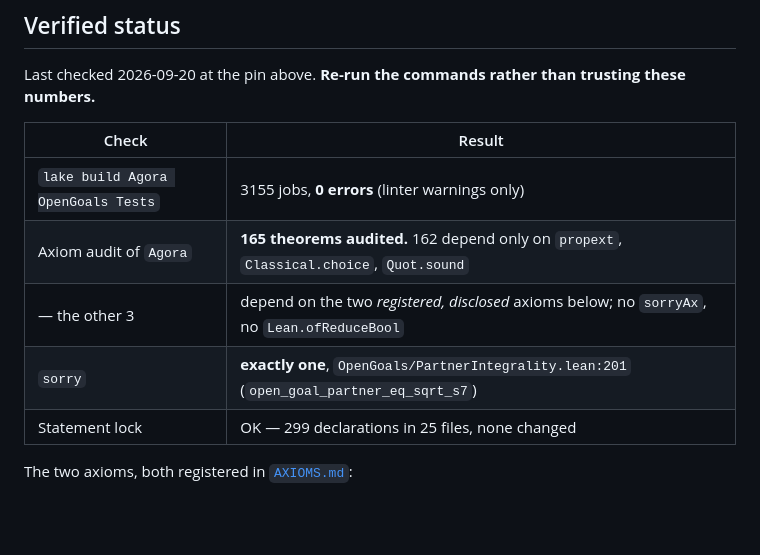
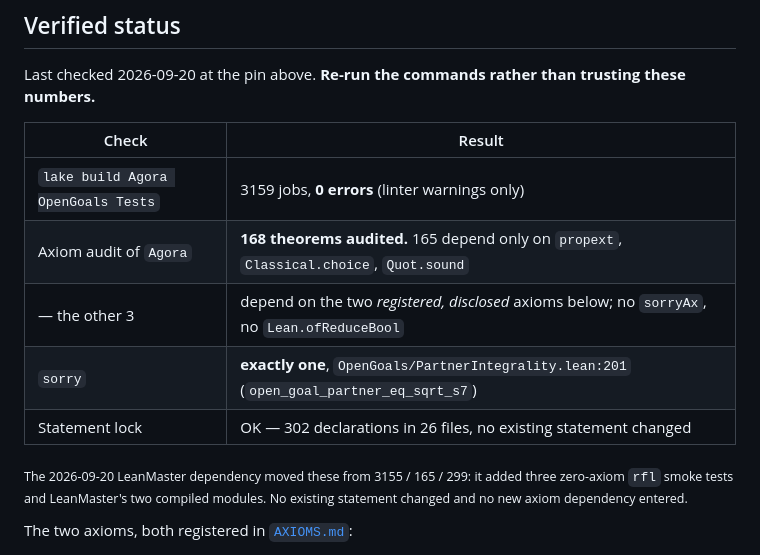
Before and after one commit to xaviercallens/SocrateAI-DualScaleTopologicalUniverseModel-LeanProposal, a Markdown page: README.md, the part around the change. Drawn GitHub-style; blank space fills up the shorter version.

Commit message:
README: refresh the verified-status table after the LeanMaster dependency
3155 -> 3159 jobs, 165 -> 168 theorems audited, 299 -> 302 locked declarations.
Stale numbers in a table headed 'Verified status' are the exact failure mode
this session has been correcting elsewhere.

Co-Authored-By: Claude Opus 5 (1M context) <noreply@anthropic.com>

```diff
--- a/README.md
+++ b/README.md
@@ -67,11 +67,15 @@ Last checked 2026-09-20 at the pin above. **Re-run the commands rather than trus
 
 | Check | Result |
 |---|---|
-| `lake build Agora OpenGoals Tests` | 3155 jobs, **0 errors** (linter warnings only) |
-| Axiom audit of `Agora` | **165 theorems audited.** 162 depend only on `propext`, `Classical.choice`, `Quot.sound` |
+| `lake build Agora OpenGoals Tests` | 3159 jobs, **0 errors** (linter warnings only) |
+| Axiom audit of `Agora` | **168 theorems audited.** 165 depend only on `propext`, `Classical.choice`, `Quot.sound` |
 | — the other 3 | depend on the two *registered, disclosed* axioms below; no `sorryAx`, no `Lean.ofReduceBool` |
 | `sorry` | **exactly one**, `OpenGoals/PartnerIntegrality.lean:201` (`open_goal_partner_eq_sqrt_s7`) |
-| Statement lock | OK — 299 declarations in 25 files, none changed |
+| Statement lock | OK — 302 declarations in 26 files, no existing statement changed |
+
+<sub>The 2026-09-20 LeanMaster dependency moved these from 3155 / 165 / 299: it added three
+zero-axiom `rfl` smoke tests and LeanMaster's two compiled modules. No existing statement changed
+and no new axiom dependency entered.</sub>
 
 The two axioms, both registered in [`AXIOMS.md`](AXIOMS.md):
 
```
